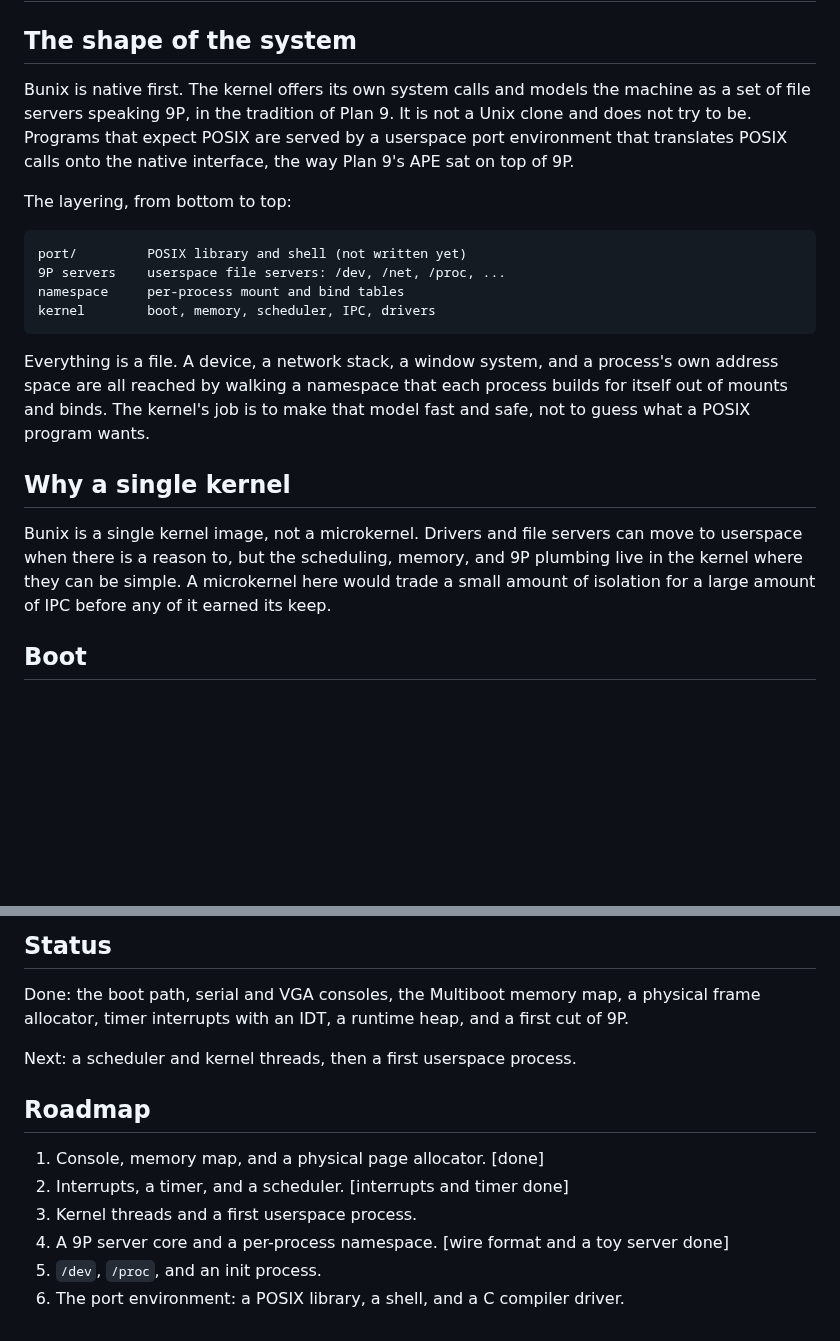
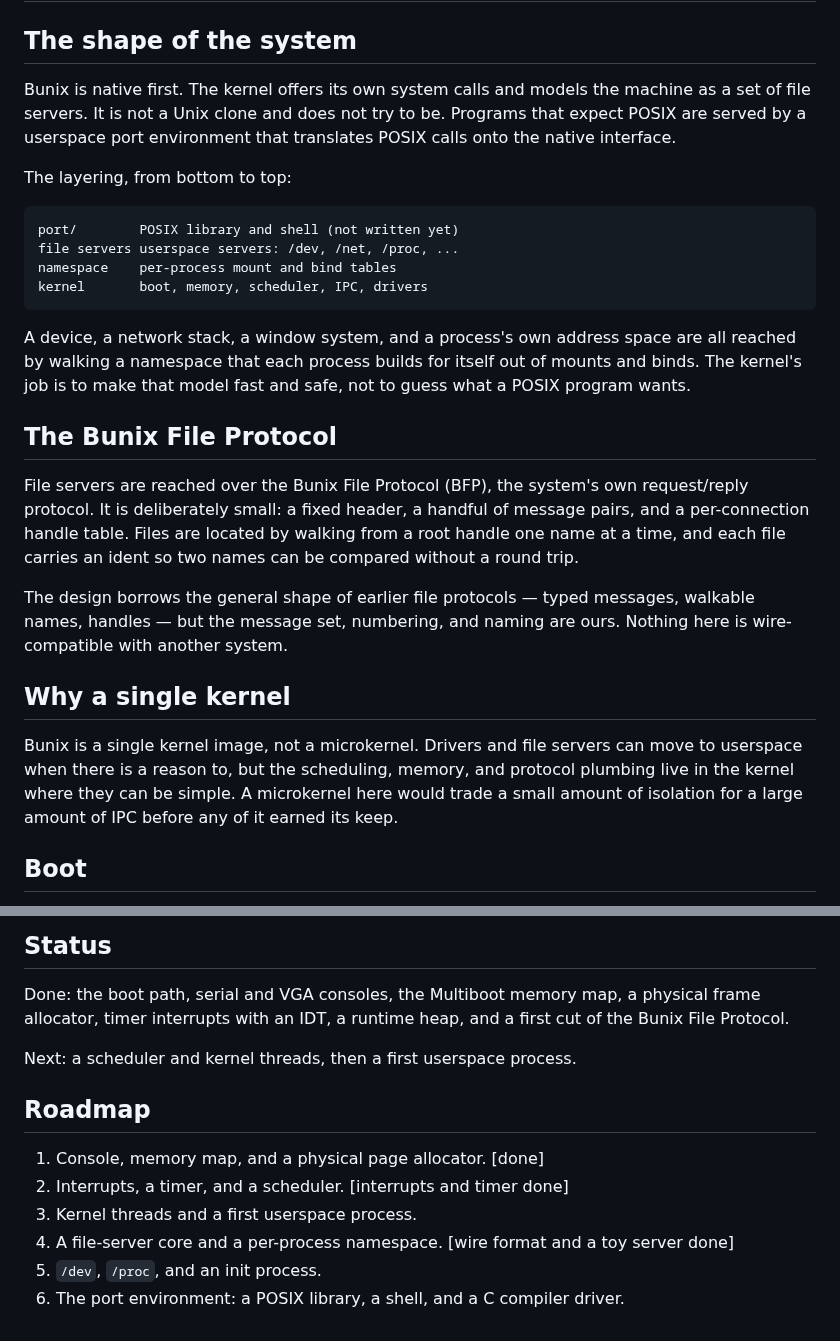
Before and after one commit to KananMajidzada/Bunix, a Markdown page: DESIGN.md, 2 parts joined by grey strips. GitHub-like rendering; blank space fills up the shorter version.

```diff
--- a/DESIGN.md
+++ b/DESIGN.md
@@ -3,30 +3,41 @@
 ## The shape of the system
 
 Bunix is native first. The kernel offers its own system calls and models the
-machine as a set of file servers speaking 9P, in the tradition of Plan 9. It is
-not a Unix clone and does not try to be. Programs that expect POSIX are served
-by a userspace port environment that translates POSIX calls onto the native
-interface, the way Plan 9's APE sat on top of 9P.
+machine as a set of file servers. It is not a Unix clone and does not try to be.
+Programs that expect POSIX are served by a userspace port environment that
+translates POSIX calls onto the native interface.
 
 The layering, from bottom to top:
 
-	port/         POSIX library and shell (not written yet)
-	9P servers    userspace file servers: /dev, /net, /proc, ...
-	namespace     per-process mount and bind tables
-	kernel        boot, memory, scheduler, IPC, drivers
+	port/        POSIX library and shell (not written yet)
+	file servers userspace servers: /dev, /net, /proc, ...
+	namespace    per-process mount and bind tables
+	kernel       boot, memory, scheduler, IPC, drivers
 
-Everything is a file. A device, a network stack, a window system, and a
-process's own address space are all reached by walking a namespace that each
-process builds for itself out of mounts and binds. The kernel's job is to make
-that model fast and safe, not to guess what a POSIX program wants.
+A device, a network stack, a window system, and a process's own address space
+are all reached by walking a namespace that each process builds for itself out
+of mounts and binds. The kernel's job is to make that model fast and safe, not
+to guess what a POSIX program wants.
+
+## The Bunix File Protocol
+
+File servers are reached over the Bunix File Protocol (BFP), the system's own
+request/reply protocol. It is deliberately small: a fixed header, a handful of
+message pairs, and a per-connection handle table. Files are located by walking
+from a root handle one name at a time, and each file carries an ident so two
+names can be compared without a round trip.
+
+The design borrows the general shape of earlier file protocols — typed
+messages, walkable names, handles — but the message set, numbering, and naming
+are ours. Nothing here is wire-compatible with another system.
 
 ## Why a single kernel
 
 Bunix is a single kernel image, not a microkernel. Drivers and file servers can
 move to userspace when there is a reason to, but the scheduling, memory, and
-9P plumbing live in the kernel where they can be simple. A microkernel here
-would trade a small amount of isolation for a large amount of IPC before any of
-it earned its keep.
+protocol plumbing live in the kernel where they can be simple. A microkernel
+here would trade a small amount of isolation for a large amount of IPC before
+any of it earned its keep.
 
 ## Boot
 
@@ -54,7 +65,7 @@ consistent everywhere:
 
 Done: the boot path, serial and VGA consoles, the Multiboot memory map, a
 physical frame allocator, timer interrupts with an IDT, a runtime heap, and a
-first cut of 9P.
+first cut of the Bunix File Protocol.
 
 Next: a scheduler and kernel threads, then a first userspace process.
 
@@ -63,6 +74,6 @@ Next: a scheduler and kernel threads, then a first userspace process.
 1. Console, memory map, and a physical page allocator. [done]
 2. Interrupts, a timer, and a scheduler. [interrupts and timer done]
 3. Kernel threads and a first userspace process.
-4. A 9P server core and a per-process namespace. [wire format and a toy server done]
+4. A file-server core and a per-process namespace. [wire format and a toy server done]
 5. `/dev`, `/proc`, and an init process.
 6. The port environment: a POSIX library, a shell, and a C compiler driver.
```
Also changed, not shown: README.md (+14 -11 lines), doc/boot.png, 8 other files.
